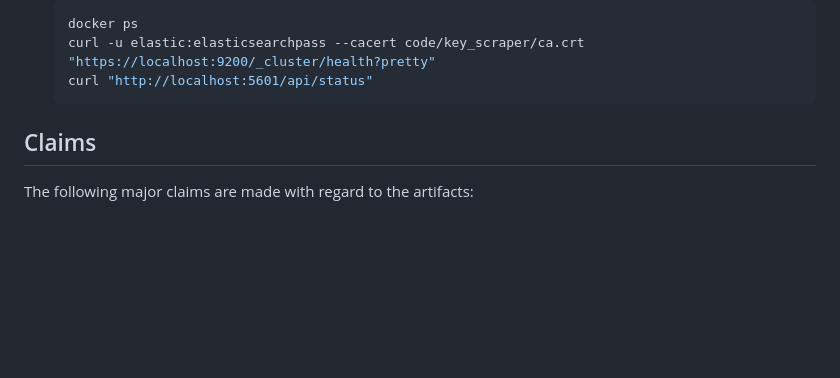
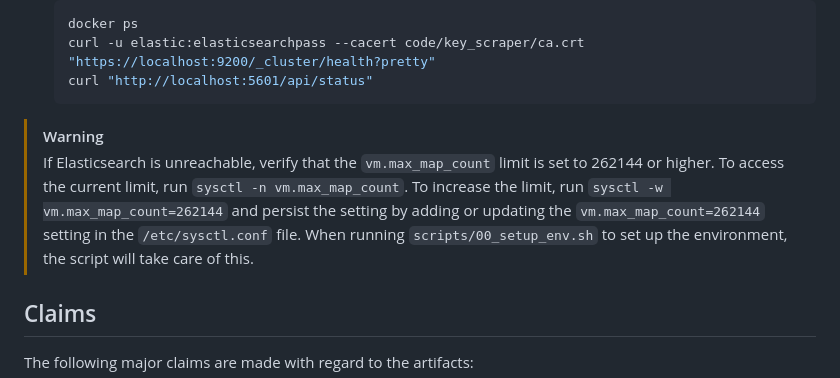
Before and after one commit to RUB-NDS/SSH-Client-Signatures-Artifacts, a Markdown page: README.md, the part around the change. Rendered like a GitHub page; blank space fills up the shorter version.

Commit message:
docs: Add warning regarding vm.max_map_count

````diff
--- a/README.md
+++ b/README.md
@@ -75,6 +75,9 @@ To test basic functionality after running `scripts/00_setup_env.sh`, you can per
    curl -u elastic:elasticsearchpass --cacert code/key_scraper/ca.crt "https://localhost:9200/_cluster/health?pretty"
    curl "http://localhost:5601/api/status"
    ```
+
+> [!WARNING]
+> If Elasticsearch is unreachable, verify that the `vm.max_map_count` limit is set to 262144 or higher. To access the current limit, run `sysctl -n vm.max_map_count`. To increase the limit, run `sysctl -w vm.max_map_count=262144` and persist the setting by adding or updating the `vm.max_map_count=262144` setting in the `/etc/sysctl.conf` file. When running `scripts/00_setup_env.sh` to set up the environment, the script will take care of this.
 
 ## Claims
 
````
